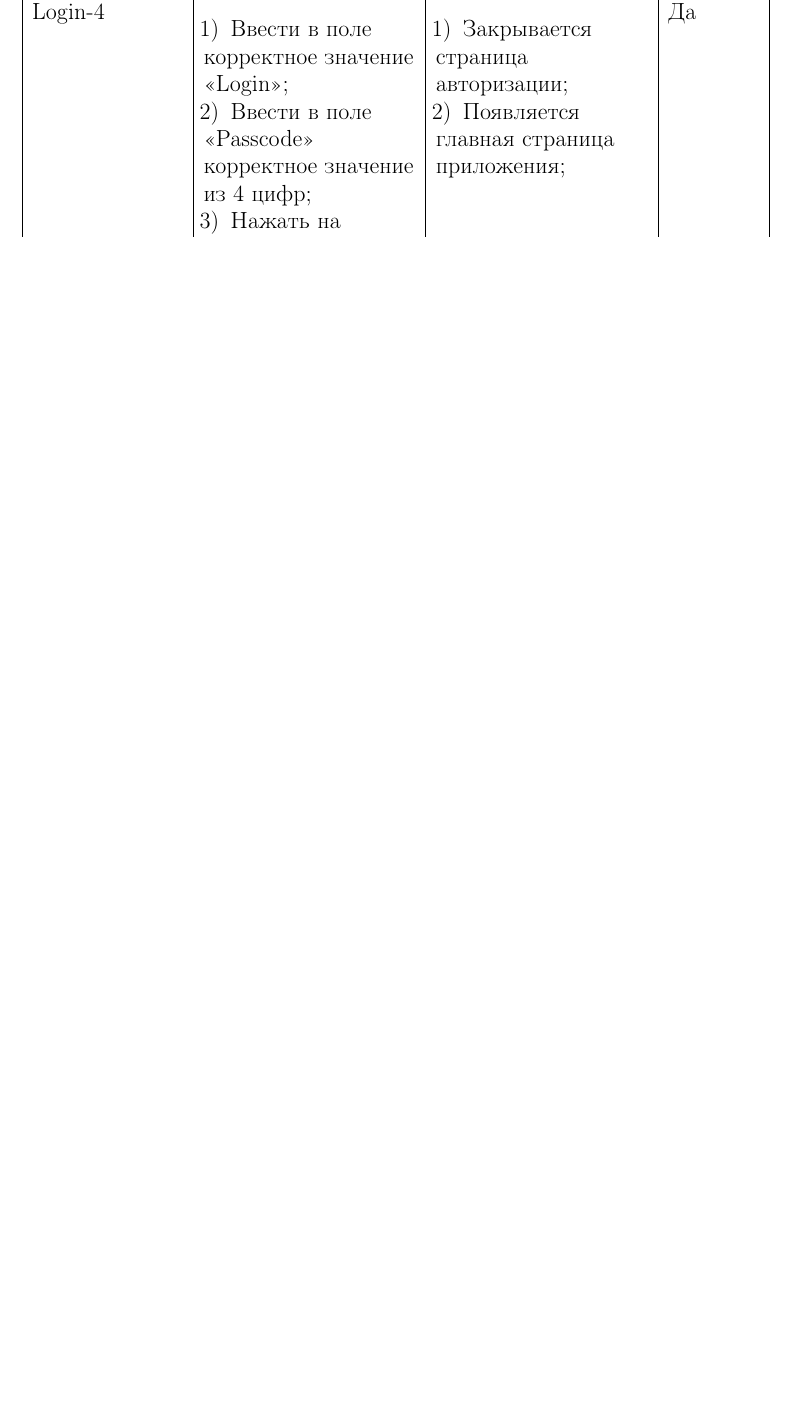
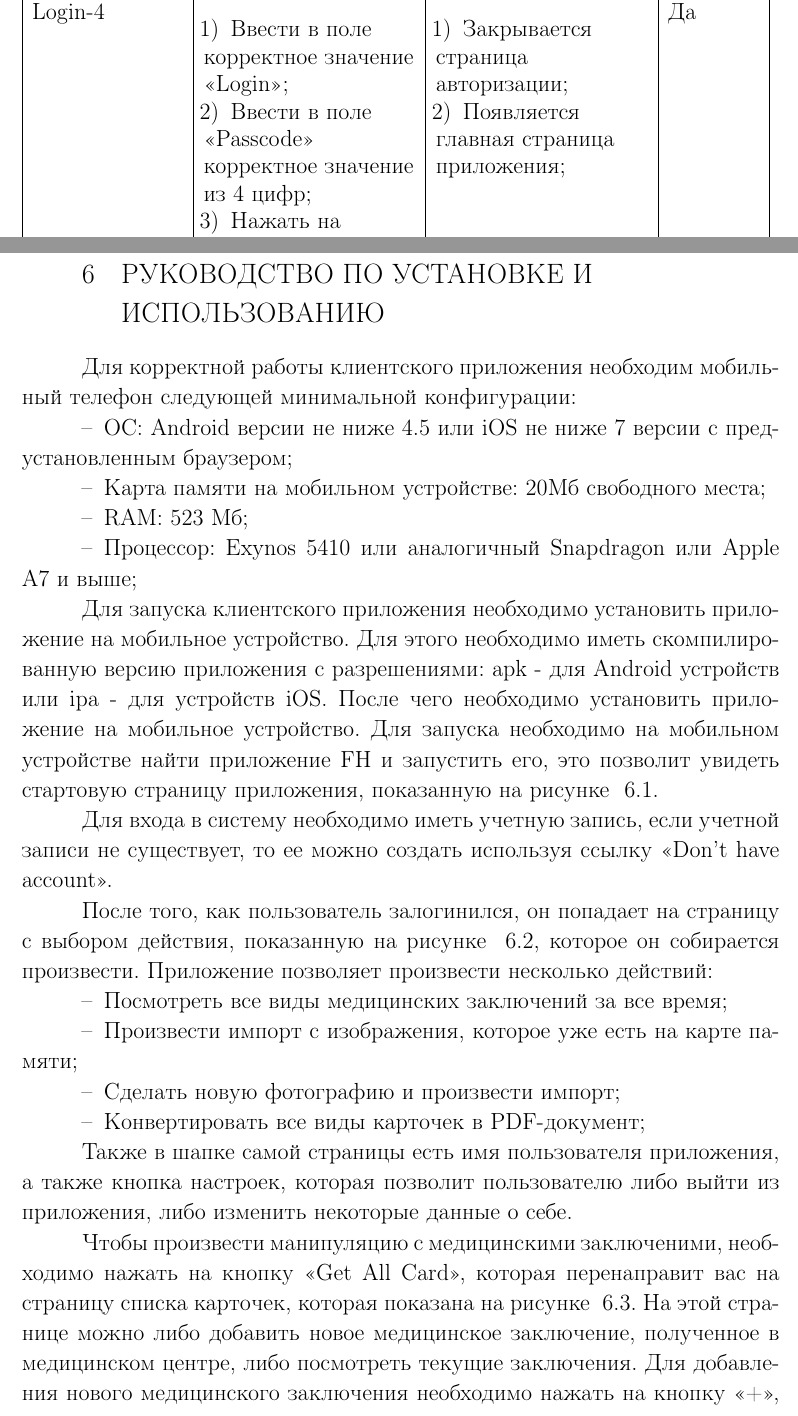
Before and after one commit to ximet/diplomTex, a LaTeX thesis (src/diploma_report.tex, which reads src/sec_install.tex): part of page 38 of 51 before the commit and two parts of pages 38 and 39 of 57 after it, the two joined at a grey line, cut so that both start at the same text, the shorter picture padded with empty space. Compiled offline with pdfLaTeX; a LaTeX package or settings file that is missing is left out.

Commit message:
install app and user guide

```diff
--- /dev/null
+++ b/src/sec_install.tex
@@ -0,0 +1,13 @@
+\section{Руководство по установке и использованию}
+\label{sec:inst}
+
+Для корректной работы клиентского приложения необходим мобильный телефон следующей минимальной конфигурации:
+
+\begin{itemize}
+  \item ОС: Android версии не ниже 4.5 или iOS не ниже 7 версии с предустановленным браузером;
+  \item Карта памяти на мобильном устройстве: 20Мб свободного места;
+  \item RAM: 523 Мб;
+  \item Процессор: Exynos 5410 или аналогичный Snapdragon или Apple A7 и выше;
+\end{itemize}
+
+Для запуска клиентского приложения необходимо установить приложение на мобильное устройство. Для этого необходимо иметь скомпилированную версию приложения с разрешениями: apk - для Android устройств или ipa - для устройств iOS. После чего необходимо установить приложение на мобильное устройство. Для запуска необходимо на мобильном устройстве найти приложение FH и запустить его, это позволит увидеть стартовую страницу приложения, показанную на рисунке ~\ref{fig:inst:page:login}.
@@ -0,0 +18,14 @@
+  \label{fig:inst:page:login}
+\end{figure}
+
+Для входа в систему необходимо иметь учетную запись, если учетной записи не существует, то ее можно создать используя ссылку <<Don't have account>>.
+
+После того, как пользователь залогинился, он попадает на страницу с выбором действия, показанную на рисунке ~\ref{fig:inst:page:main}, которое он собирается произвести. Приложение позволяет произвести несколько действий:
+\begin{itemize}
+  \item Посмотреть все виды медицинских заключений за все время;
+  \item Произвести импорт с изображения, которое уже есть на карте памяти;
+  \item Сделать новую фотографию и произвести импорт;
+  \item Конвертировать все виды карточек в PDF-документ;
+\end{itemize}
+
+Также в шапке самой страницы есть имя пользователя приложения, а также кнопка настроек, которая позволит пользователю либо выйти из приложения, либо изменить некоторые данные о себе.
@@ -0,0 +37,4 @@
+  \label{fig:inst:page:main}
+\end{figure}
+
+Чтобы произвести манипуляцию с медицинскими заключеними, необходимо нажать на кнопку <<Get All Card>>, которая перенаправит вас на страницу списка карточек, которая показана на рисунке ~\ref{fig:inst:page:listMedical}. На этой странице можно либо добавить новое медицинское заключение, полученное в медицинском центре, либо посмотреть текущие заключения. Для добавления нового медицинского заключения необходимо нажать на кнопку <<+>>, а для перехода на уже существующее заключение, необходимо просто выбрать из списка нужное заключение и нажать на него.
```
Also changed, not shown: src/diploma_content.tex (+2 -0 lines), src/figures/addMedicalPage.jpg (added), src/figures/exportPage.jpg (added), src/figures/importPage.jpg (added), src/figures/infoMedicalPage.jpg (added), src/figures/listMedicalPage.jpg (added), src/figures/loginPage.jpg (added), src/figures/mainPage.jpg (added), src/sec_install.tex (27 more changed lines).
